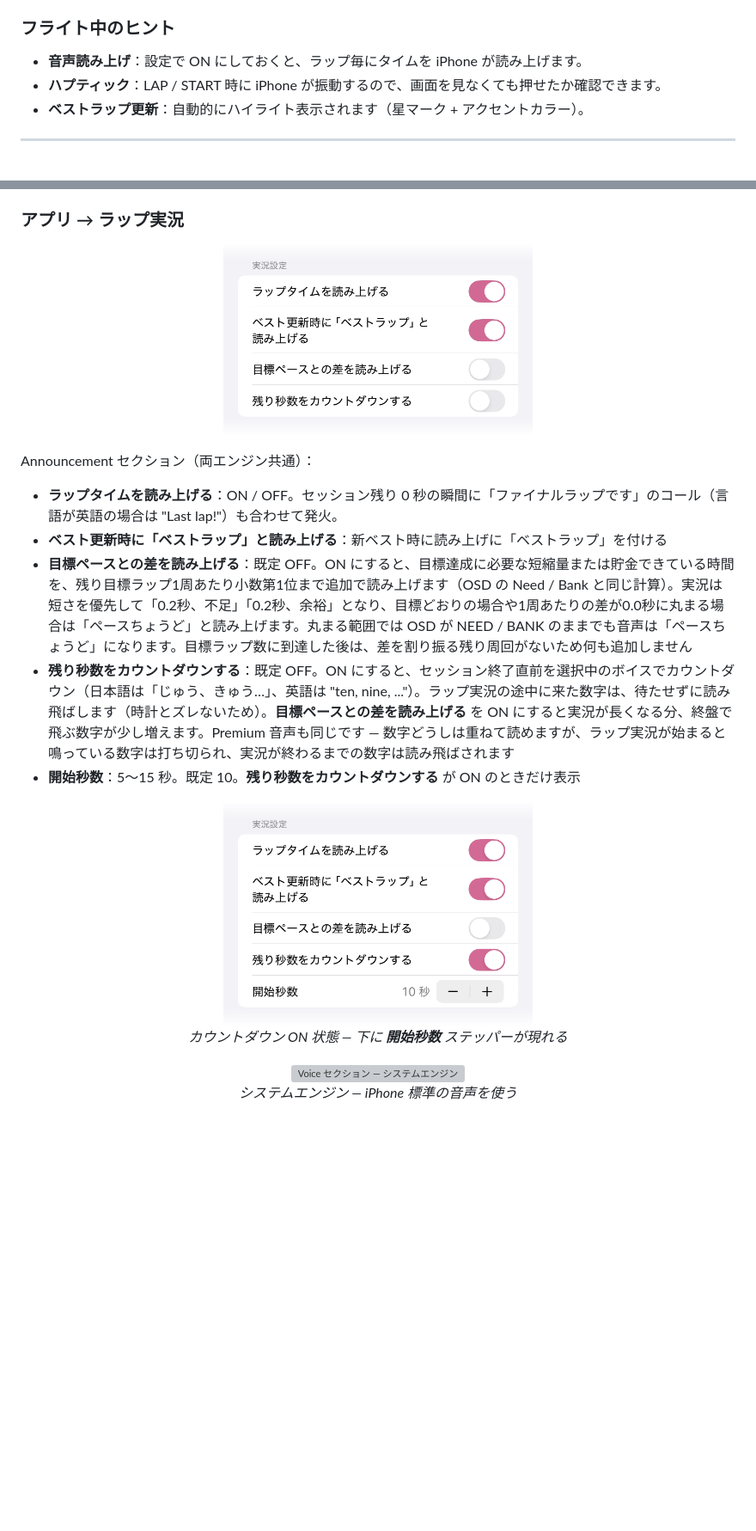
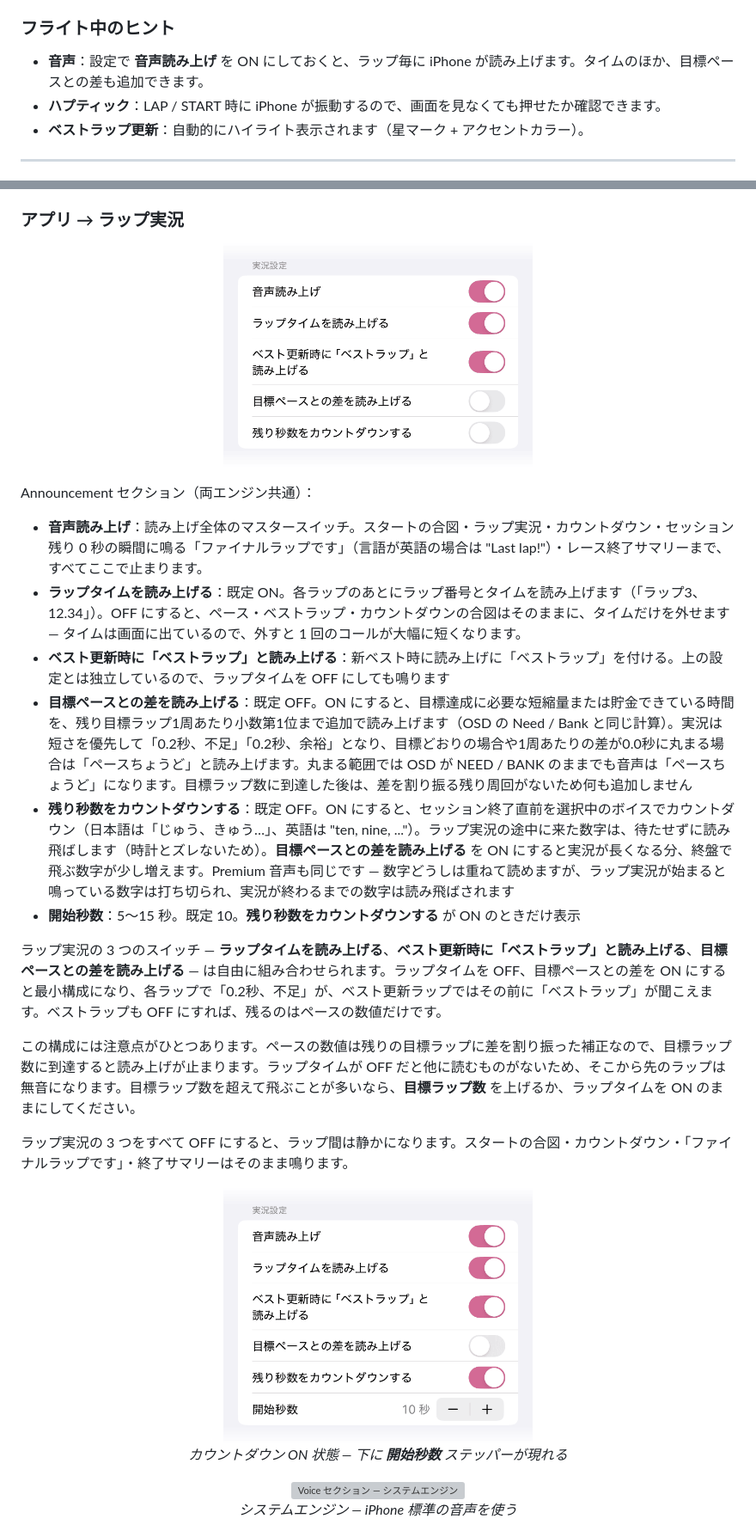
Before and after one commit to Saqoosha/HDZap, a Markdown page: docs/manual/ja.md, 2 parts joined by grey strips. Shown at 86% size. Drawn GitHub-style; pictures changed too: docs/manual/images/audio-announcement-countdown-ja.png, docs/manual/images/audio-announcement-ja.png; blank space fills up the shorter version; grey boxes are pictures that could not be loaded.

```diff
--- a/docs/manual/ja.md
+++ b/docs/manual/ja.md
@@ -548,7 +548,7 @@ AVG 82.45 BEST 81.78</code></pre>
 
 ### フライト中のヒント
 
-- **音声読み上げ**：設定で ON にしておくと、ラップ毎にタイムを iPhone が読み上げます。
+- **音声**：設定で **音声読み上げ** を ON にしておくと、ラップ毎に iPhone が読み上げます。タイムのほか、目標ペースとの差も追加できます。
 - **ハプティック**：LAP / START 時に iPhone が振動するので、画面を見なくても押せたか確認できます。
 - **ベストラップ更新**：自動的にハイライト表示されます（星マーク + アクセントカラー）。
 
@@ -794,11 +794,18 @@ Premium に切り替えてから初めて設定シートを閉じたタイミン
 
 Announcement セクション（両エンジン共通）：
 
-- **ラップタイムを読み上げる**：ON / OFF。セッション残り 0 秒の瞬間に「ファイナルラップです」のコール（言語が英語の場合は "Last lap!"）も合わせて発火。
-- **ベスト更新時に「ベストラップ」と読み上げる**：新ベスト時に読み上げに「ベストラップ」を付ける
+- **音声読み上げ**：読み上げ全体のマスタースイッチ。スタートの合図・ラップ実況・カウントダウン・セッション残り 0 秒の瞬間に鳴る「ファイナルラップです」（言語が英語の場合は "Last lap!"）・レース終了サマリーまで、すべてここで止まります。
+- **ラップタイムを読み上げる**：既定 ON。各ラップのあとにラップ番号とタイムを読み上げます（「ラップ3、12.34」）。OFF にすると、ペース・ベストラップ・カウントダウンの合図はそのままに、タイムだけを外せます — タイムは画面に出ているので、外すと 1 回のコールが大幅に短くなります。
+- **ベスト更新時に「ベストラップ」と読み上げる**：新ベスト時に読み上げに「ベストラップ」を付ける。上の設定とは独立しているので、ラップタイムを OFF にしても鳴ります
 - **目標ペースとの差を読み上げる**：既定 OFF。ON にすると、目標達成に必要な短縮量または貯金できている時間を、残り目標ラップ1周あたり小数第1位まで追加で読み上げます（OSD の Need / Bank と同じ計算）。実況は短さを優先して「0.2秒、不足」「0.2秒、余裕」となり、目標どおりの場合や1周あたりの差が0.0秒に丸まる場合は「ペースちょうど」と読み上げます。丸まる範囲では OSD が NEED / BANK のままでも音声は「ペースちょうど」になります。目標ラップ数に到達した後は、差を割り振る残り周回がないため何も追加しません
 - **残り秒数をカウントダウンする**：既定 OFF。ON にすると、セッション終了直前を選択中のボイスでカウントダウン（日本語は「じゅう、きゅう…」、英語は "ten, nine, ..."）。ラップ実況の途中に来た数字は、待たせずに読み飛ばします（時計とズレないため）。**目標ペースとの差を読み上げる** を ON にすると実況が長くなる分、終盤で飛ぶ数字が少し増えます。Premium 音声も同じです — 数字どうしは重ねて読めますが、ラップ実況が始まると鳴っている数字は打ち切られ、実況が終わるまでの数字は読み飛ばされます
 - **開始秒数**：5〜15 秒。既定 10。**残り秒数をカウントダウンする** が ON のときだけ表示
+
+ラップ実況の 3 つのスイッチ — **ラップタイムを読み上げる**、**ベスト更新時に「ベストラップ」と読み上げる**、**目標ペースとの差を読み上げる** — は自由に組み合わせられます。ラップタイムを OFF、目標ペースとの差を ON にすると最小構成になり、各ラップで「0.2秒、不足」が、ベスト更新ラップではその前に「ベストラップ」が聞こえます。ベストラップも OFF にすれば、残るのはペースの数値だけです。
+
+この構成には注意点がひとつあります。ペースの数値は残りの目標ラップに差を割り振った補正なので、目標ラップ数に到達すると読み上げが止まります。ラップタイムが OFF だと他に読むものがないため、そこから先のラップは無音になります。目標ラップ数を超えて飛ぶことが多いなら、**目標ラップ数** を上げるか、ラップタイムを ON のままにしてください。
+
+ラップ実況の 3 つをすべて OFF にすると、ラップ間は静かになります。スタートの合図・カウントダウン・「ファイナルラップです」・終了サマリーはそのまま鳴ります。
 
 <p align="center">
   <img src="images/audio-announcement-countdown-ja.png" alt="残り秒数をカウントダウンする ON 時 — 開始秒数ステッパーが表示" width="360" />
```
Also changed, not shown: docs/manual/en.md (+10 -3 lines), docs/manual/images/audio-announcement-countdown.png, docs/manual/images/audio-announcement.png, 5 other files.
